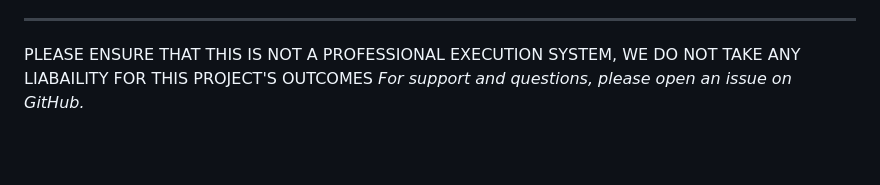
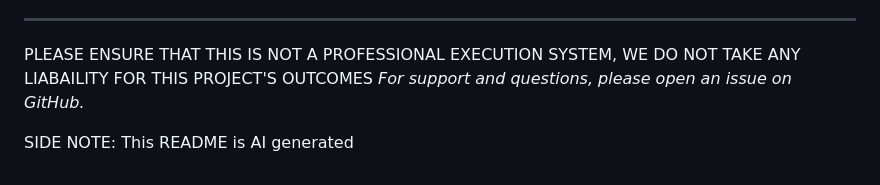
Before and after one commit to uscool/gemini-stock-prediction-system, a Markdown page: README.md, the part around the change. Rendered like a GitHub page; blank space fills up the shorter version.

```diff
--- a/README.md
+++ b/README.md
@@ -379,3 +379,6 @@ This project is provided as-is for educational purposes. Use at your own risk.
 
 PLEASE ENSURE THAT THIS IS NOT A PROFESSIONAL EXECUTION SYSTEM, WE DO NOT TAKE ANY LIABAILITY FOR THIS PROJECT'S OUTCOMES
 *For support and questions, please open an issue on GitHub.*
+
+
+SIDE NOTE: This README is AI generated
```
